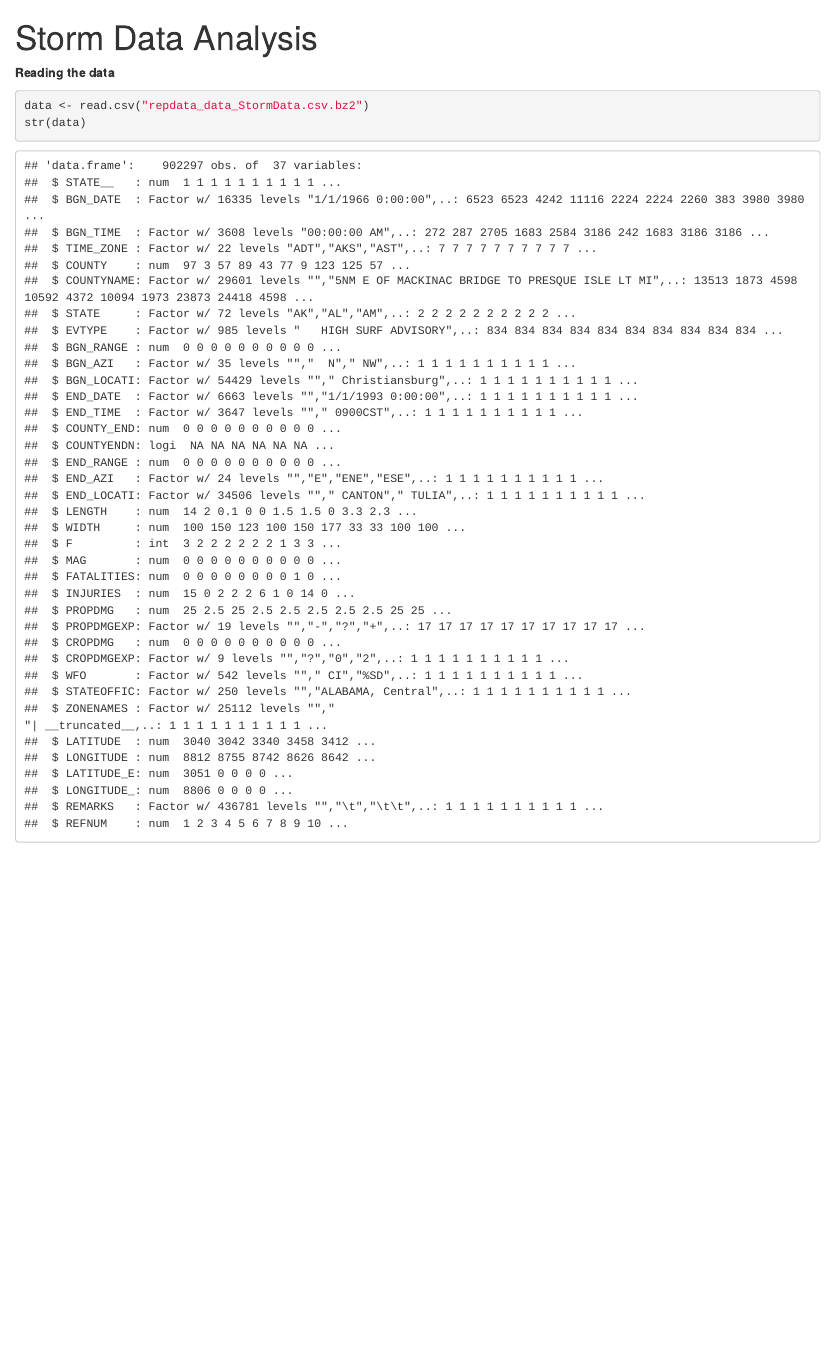
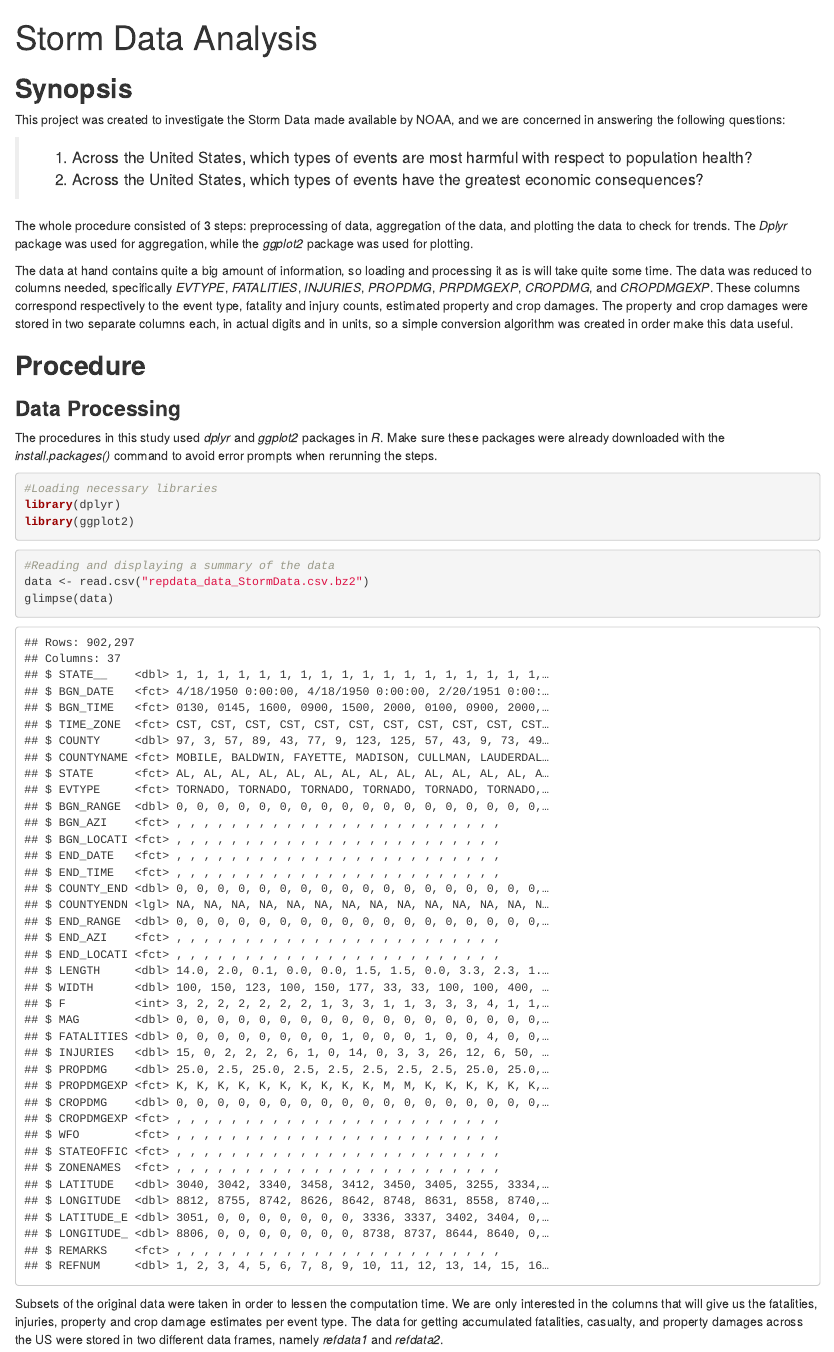
Before and after one commit to njquiazon/RepData_PeerAssessment2, an R Markdown document (stormdataanalysis.Rmd): the page in a window 1100 px wide, from its top. The pictures show the output file stormdataanalysis.html that the author committed with the source, opened offline.

Commit message:
Processing Data

````diff
--- a/stormdataanalysis.Rmd
+++ b/stormdataanalysis.Rmd
@@ -4,8 +4,34 @@ output:
   html_document:
     keep_md: true
 ---
-**Reading the data**
-```{r readdata, cache = TRUE}
+##**Synopsis**
+This project was created to investigate the Storm Data made available by NOAA, and we are concerned in answering the following questions:
+
+>1. Across the United States, which types of events are most harmful with respect to population health?
+>2. Across the United States, which types of events have the greatest economic consequences?
+
+The whole procedure consisted of the following steps: preprocessing of data, aggregation of the data, and plotting the data to check for trends. The *Dplyr* package was used for aggregation, while the *ggplot2* package was used for plotting.
+
+The data at hand contains quite a big amount of information, so loading and processing it as is will take quite some time. The data was reduced to columns needed, specifically *EVTYPE*, *FATALITIES*, *INJURIES*, *PROPDMG*, *PRPDMGEXP*, *CROPDMG*, and *CROPDMGEXP*. These columns correspond respectively to the event type, fatality and injury counts, estimated property and crop damages. The property and crop damages were stored in two separate columns each, in actual digits and in units, so a simple conversion algorithm was created in order make this data useful.
+
+<conclusion>
+
+##**Data Processing**
+
+The procedures in this study used *dplyr* and *ggplot2* packages in *R*. Make sure these packages were already downloaded with the *install.packages()* command to avoid error prompts when rerunning the steps.
+
+```{r init, message = FALSE}
+#Loading necessary libraries
+library(dplyr)
+library(ggplot2)
+```
+
+```{r loaddata, cache = TRUE}
+#Reading and displaying a summary of the data
 data <- read.csv("repdata_data_StormData.csv.bz2")
-str(data)
+glimpse(data)
 ```
+
+Subsets of the original data were taken in order to lessen the computation time. We are only interested in the columns that will give us the fatalities, injuries, property and crop damage estimates per event type. The data for getting accumulated fatalities, casualty, and property damages across the US were stored in two different data frames, namely *refdata1* and *refdata2*.
+
+```{r processdata, cache = TRUE}
````
Also changed, not shown: stormdataanalysis.html, stormdataanalysis.md, stormdataanalysis.Rmd (24 more changed lines), 10 other files.
